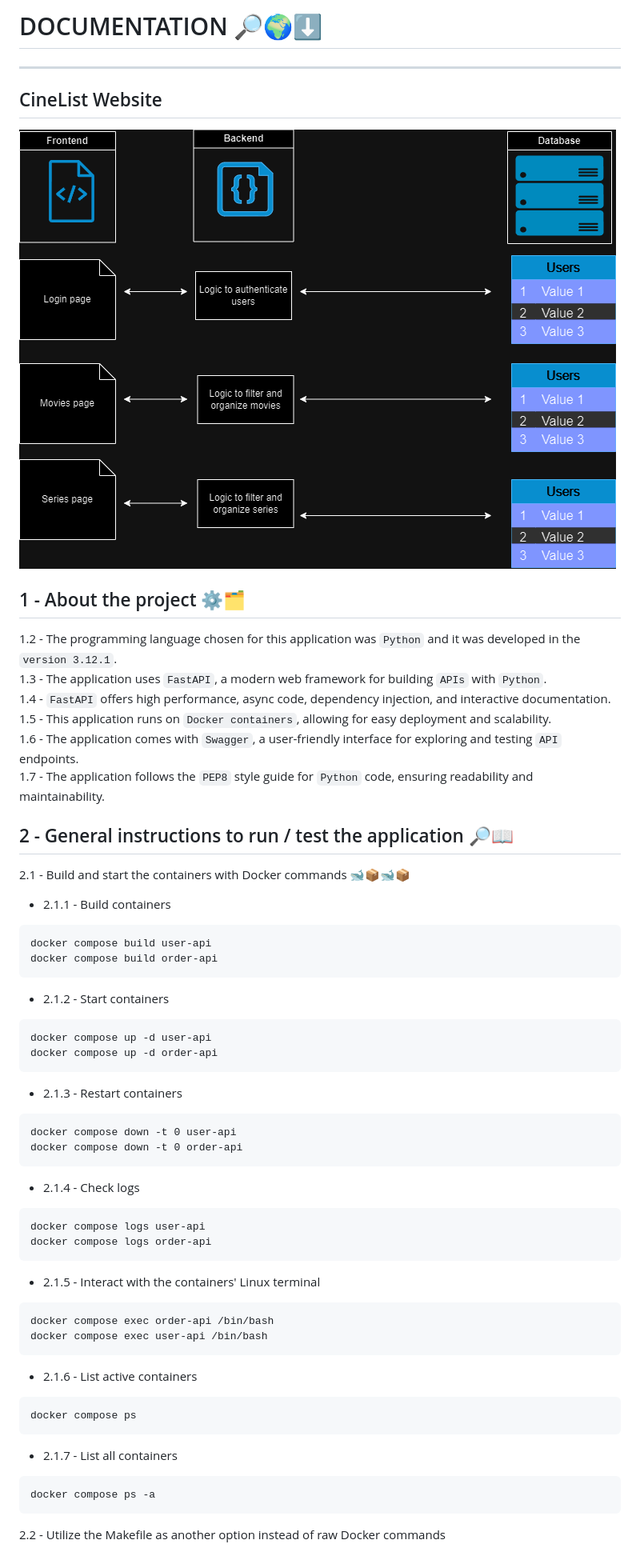
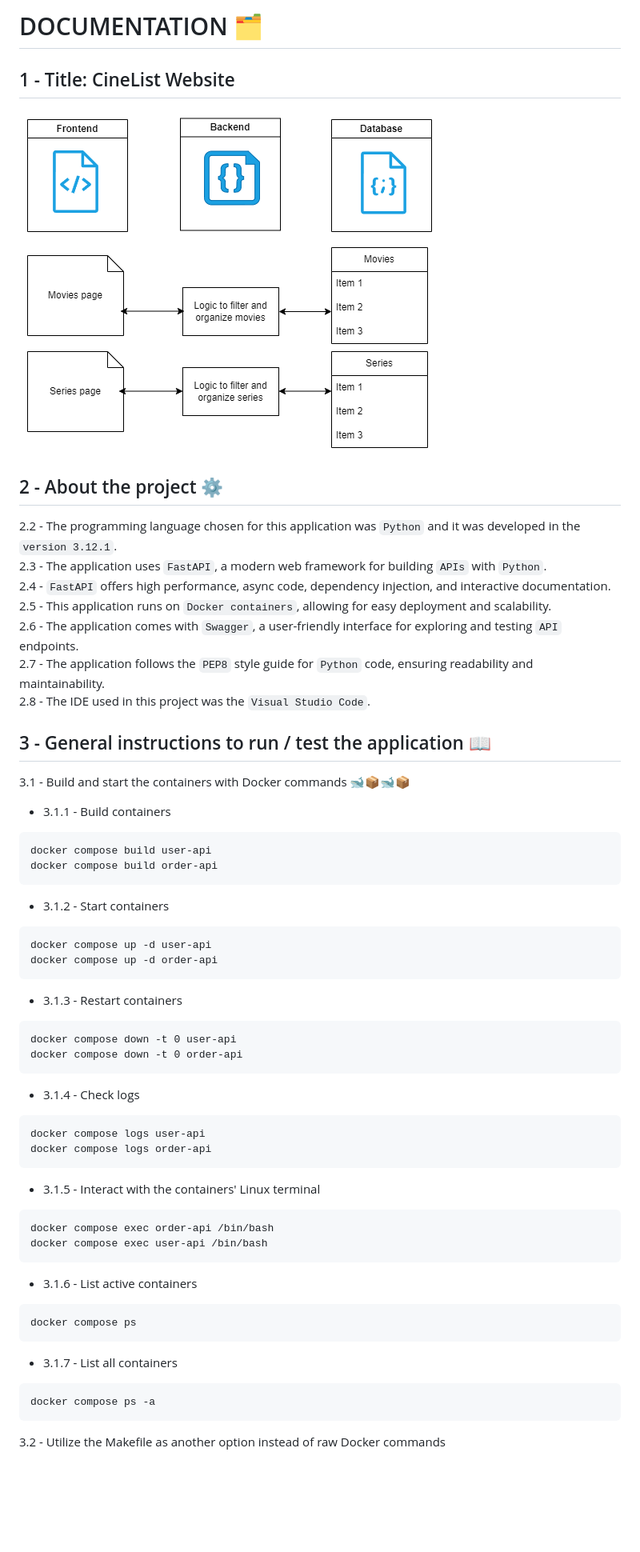
Before and after one commit to caueoliveiraaa/CineLists, a Markdown page: README.md, the part around the change printed below. Shown: that part at 80% size. Rendered like a GitHub page; pictures changed too: CineList.drawio.png; blank space fills up the shorter version.

Commit message:
Diagram
(Cauê Oliveira 07/07/2024) feat: Improving the diagram.
fix: fixing the indexes of the README.md.

````diff
--- a/README.md
+++ b/README.md
@@ -1,59 +1,60 @@
-# DOCUMENTATION 🔎🌍⬇
----
-## CineList Website
+# DOCUMENTATION 🗂
+
+## 1 - Title: CineList Website
 ![screenshot](CineList.drawio.png "Application")
 
-## 1 - About the project ⚙️🗂
-1.2 - The programming language chosen for this application was `Python` and it was developed in the `version 3.12.1`.<br>
-1.3 - The application uses `FastAPI`, a modern web framework for building `APIs` with `Python`.<br>
-1.4 - `FastAPI` offers high performance, async code, dependency injection, and interactive documentation.<br>
-1.5 - This application runs on `Docker containers`, allowing for easy deployment and scalability.<br>
-1.6 - The application comes with `Swagger`, a user-friendly interface for exploring and testing `API` endpoints.<br>
-1.7 - The application follows the `PEP8` style guide for `Python` code, ensuring readability and maintainability.<br>
+## 2 - About the project ⚙️
+2.2 - The programming language chosen for this application was `Python` and it was developed in the `version 3.12.1`.<br>
+2.3 - The application uses `FastAPI`, a modern web framework for building `APIs` with `Python`.<br>
+2.4 - `FastAPI` offers high performance, async code, dependency injection, and interactive documentation.<br>
+2.5 - This application runs on `Docker containers`, allowing for easy deployment and scalability.<br>
+2.6 - The application comes with `Swagger`, a user-friendly interface for exploring and testing `API` endpoints.<br>
+2.7 - The application follows the `PEP8` style guide for `Python` code, ensuring readability and maintainability.<br>
+2.8 - The IDE used in this project was the `Visual Studio Code`.<br>
 
-## 2 - General instructions to run / test the application 🔎📖
+## 3 - General instructions to run / test the application 📖
 
-2.1 - Build and start the containers with Docker commands 🐋📦🐋📦<br>
+3.1 - Build and start the containers with Docker commands 🐋📦🐋📦<br>
 
-- 2.1.1 - Build containers
+- 3.1.1 - Build containers
 ```
 docker compose build user-api
 docker compose build order-api
 ```
 
-- 2.1.2 - Start containers
+- 3.1.2 - Start containers
 ```
 docker compose up -d user-api
 docker compose up -d order-api
 ```
 
-- 2.1.3 - Restart containers
+- 3.1.3 - Restart containers
 ```
 docker compose down -t 0 user-api
 docker compose down -t 0 order-api
 ```
 
-- 2.1.4 - Check logs
+- 3.1.4 - Check logs
 ```
 docker compose logs user-api
 docker compose logs order-api
 ```
 
-- 2.1.5 - Interact with the containers' Linux terminal
+- 3.1.5 - Interact with the containers' Linux terminal
 ```
 docker compose exec order-api /bin/bash
 docker compose exec user-api /bin/bash
 ```
 
-- 2.1.6 - List active containers
+- 3.1.6 - List active containers
 ```
 docker compose ps
 ```
 
-- 2.1.7 - List all containers
+- 3.1.7 - List all containers
 ```
 docker compose ps -a
 ```
 
-2.2 - Utilize the Makefile as another option instead of raw Docker commands<br>
+3.2 - Utilize the Makefile as another option instead of raw Docker commands<br>
 
````
Also changed, not shown: other parts of README.md (+12 -12 lines), 3 other files.
